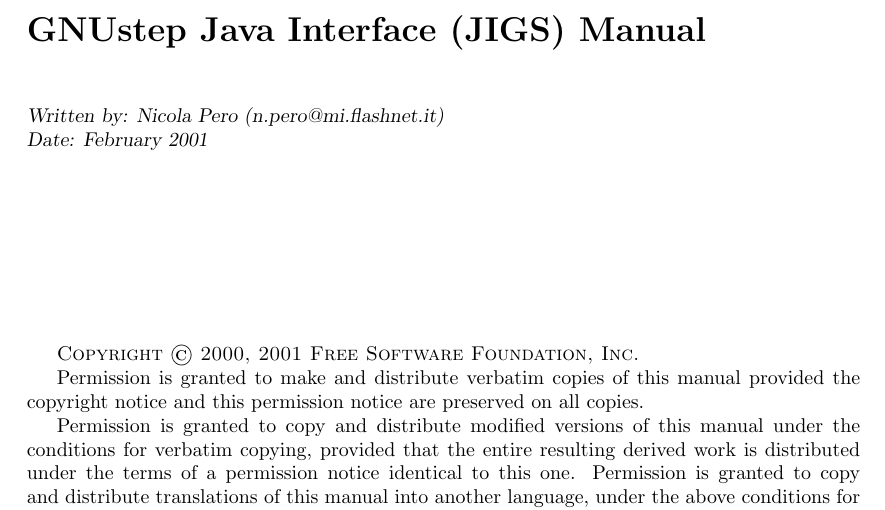
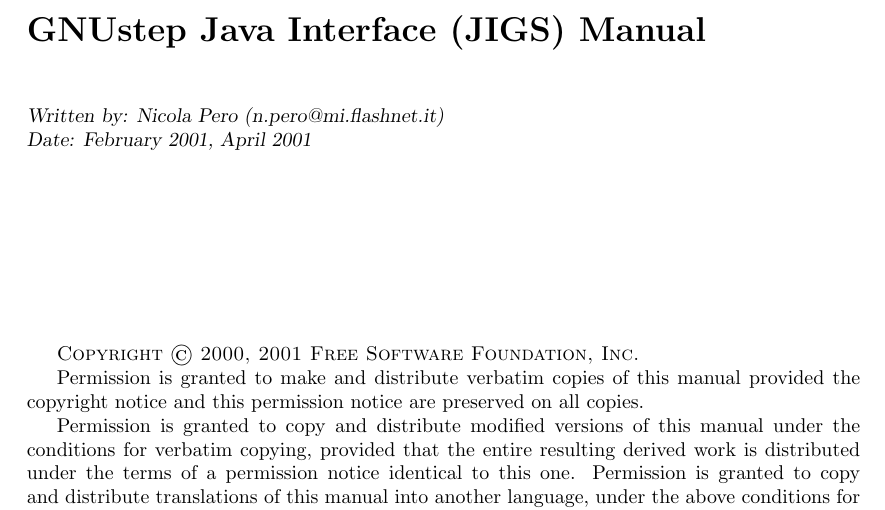
Before and after one commit to gnustep/libs-java, a LaTeX book (Documentation/Manual/Manual.tex, which reads Documentation/Manual/TitlePage.tex): part of page 1 of 40, cut so that both start at the same text. Compiled offline with pdfLaTeX.

Commit message:
Added `April 2001' to the date
git-svn-id: svn+ssh://svn.gna.org/svn/gnustep/libs/java/trunk@9726 72102866-910b-0410-8b05-ffd578937521

```diff
--- a/Documentation/Manual/TitlePage.tex
+++ b/Documentation/Manual/TitlePage.tex
@@ -13,7 +13,7 @@
 
 {\sl Written by:  Nicola Pero (n.pero@mi.flashnet.it)
 
-Date: February 2001}
+Date: February 2001, April 2001}
 \end{flushleft}
 
 \vskip3cm
```
